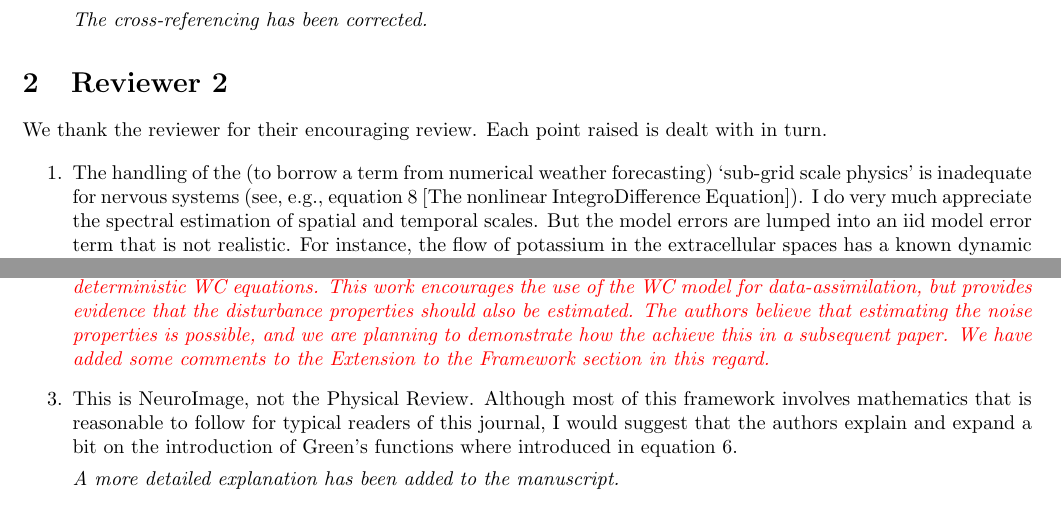
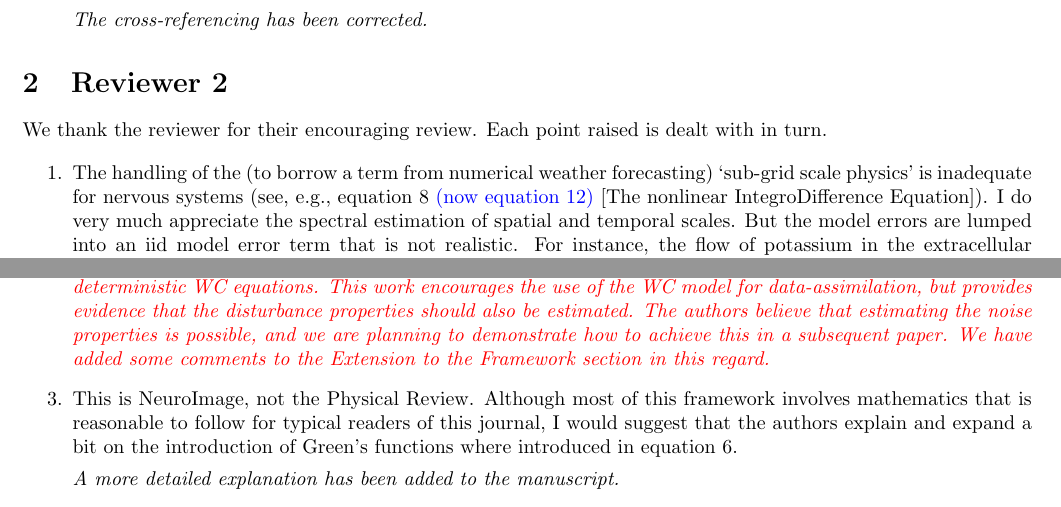
Before and after one commit to mikedewar/BrainIDE, a LaTeX document (ltx/first_order_framework/response_to_reviews.tex): two parts of page 2 of 3, joined at a grey line, cut so that both start at the same text. Compiled offline with pdfLaTeX.

Commit message:
very minor corrections

```diff
--- a/ltx/first_order_framework/response_to_reviews.tex
+++ b/ltx/first_order_framework/response_to_reviews.tex
@@ -68,14 +68,14 @@
     We thank the reviewer for their encouraging review. Each point raised is dealt with in turn.
 
 \begin{enumerate}
-    \item The handling of the (to borrow a term from numerical weather forecasting) `sub-grid scale physics' is inadequate for nervous systems (see, e.g., equation 8 [The nonlinear IntegroDifference Equation]). I do very much appreciate the spectral estimation of spatial and temporal scales. But the model errors are lumped into an iid model error term that is not realistic. For instance, the flow of potassium in the extracellular spaces has a known dynamic that will affect network excitability, generating important sub-grid dynamics that is anything but iid. See, for instance, the example in Ullah et al PLoS Comp Biol 2010 where without such dynamics, state tracking and parameter estimation for a neural system fails. A beautiful overview of sub-grid effects in data assimilation is found in Kalnay's 2003 book. I would very much value the authors comments on these issues. I guess were I to respond to this question, that I might consider extending the model error term to an autoregressive model. But I will let the authors answer this question.
+    \item The handling of the (to borrow a term from numerical weather forecasting) `sub-grid scale physics' is inadequate for nervous systems (see, e.g., equation 8 \parham{(now equation 12)} [The nonlinear IntegroDifference Equation]). I do very much appreciate the spectral estimation of spatial and temporal scales. But the model errors are lumped into an iid model error term that is not realistic. For instance, the flow of potassium in the extracellular spaces has a known dynamic that will affect network excitability, generating important sub-grid dynamics that is anything but iid. See, for instance, the example in Ullah et al PLoS Comp Biol 2010 where without such dynamics, state tracking and parameter estimation for a neural system fails. A beautiful overview of sub-grid effects in data assimilation is found in Kalnay's 2003 book. I would very much value the authors comments on these issues. I guess were I to respond to this question, that I might consider extending the model error term to an autoregressive model. But I will let the authors answer this question.
 
 	\emph{\parham{The authors believe that allowing for time-varying parameters will account for changes in excitability levels. In future work, we will also estimate the disturbance properties (spatial covariance and temporal variance). To address this point in this paper, we have added an extra paragraph to `Neural Field Model' section of the Methods, where we discuss the model mismatch and some basic modeling assumptions, such as stationarity of the parameters. In addition, we have added to the discussion (Extensions section) with possible ways to relax these assumptions.}}
 
 
 \item Although we all know the 1970s version of Wilson and Cowan's field equations, there was an intriguing stochasticization of these equations by Benayoun et al PloS Comp Biol 2010. I and others will value the authors' thoughts of how a more palatable stochasticization of these field equations might influence the future development of the data-assimilation framework presented in this paper.
 
-\dean{\emph{The results of Benayoun et al. provide evidence that the variance in a stochastic WC model will depend on the number of neurons that are modeled (in a stochastic network), where a larger network behaves more like the deterministic WC equations. This work encourages the use of the WC model for data-assimilation, but provides evidence that the disturbance properties should also be estimated. The authors believe that estimating the noise properties is possible, and we are planning to demonstrate how the achieve this in a subsequent paper. We have added some comments to the Extension to the Framework section in this regard.}}
+\dean{\emph{The results of Benayoun et al. provide evidence that the variance in a stochastic WC model will depend on the number of neurons that are modeled (in a stochastic network), where a larger network behaves more like the deterministic WC equations. This work encourages the use of the WC model for data-assimilation, but provides evidence that the disturbance properties should also be estimated. The authors believe that estimating the noise properties is possible, and we are planning to demonstrate how to achieve this in a subsequent paper. We have added some comments to the Extension to the Framework section in this regard.}}
 
 \item This is NeuroImage, not the Physical Review. Although most of this framework involves mathematics that is reasonable to follow for typical readers of this journal, I would suggest that the authors explain and expand a bit on the introduction of Green's functions where introduced in equation 6.
 
```
